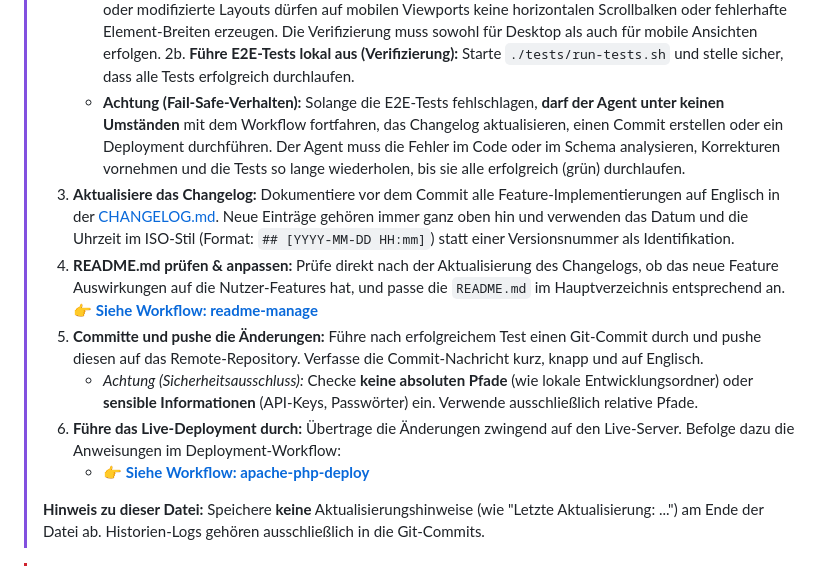
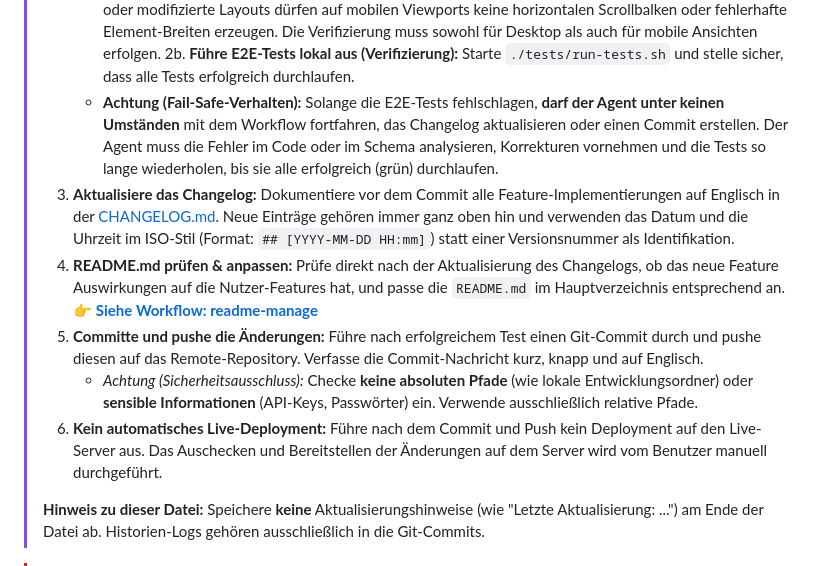
Before and after one commit to tam137/skedulo, a Markdown page: AGENTS.md, the part around the change. Drawn GitHub-style.

```diff
--- a/AGENTS.md
+++ b/AGENTS.md
@@ -12,13 +12,12 @@ Diese Datei dient als zentraler Einstiegspunkt für alle zukünftigen KI-Agenten
 >    * **Test-Pflicht für neue Features:** Wenn neue Funktionalitäten oder Änderungen an bestehender Logik vorgenommen werden, **muss zwingend** ein entsprechender E2E-Test in `tests/e2e/` hinzugefügt oder erweitert werden. Eine reine Code-Änderung ohne Test-Erweiterung ist unzulässig.
 >    * **Mobil- & Responsive-Kompatibilität:** Bei jeder Design- oder Layout-Änderung muss zwingend sichergestellt werden, dass die mobile Darstellung (Responsive Design) nicht beeinträchtigt wird. Neue oder modifizierte Layouts dürfen auf mobilen Viewports keine horizontalen Scrollbalken oder fehlerhafte Element-Breiten erzeugen. Die Verifizierung muss sowohl für Desktop als auch für mobile Ansichten erfolgen.
 > 2b. **Führe E2E-Tests lokal aus (Verifizierung):** Starte `./tests/run-tests.sh` und stelle sicher, dass alle Tests erfolgreich durchlaufen.
->    * **Achtung (Fail-Safe-Verhalten):** Solange die E2E-Tests fehlschlagen, **darf der Agent unter keinen Umständen** mit dem Workflow fortfahren, das Changelog aktualisieren, einen Commit erstellen oder ein Deployment durchführen. Der Agent muss die Fehler im Code oder im Schema analysieren, Korrekturen vornehmen und die Tests so lange wiederholen, bis sie alle erfolgreich (grün) durchlaufen.
+>    * **Achtung (Fail-Safe-Verhalten):** Solange die E2E-Tests fehlschlagen, **darf der Agent unter keinen Umständen** mit dem Workflow fortfahren, das Changelog aktualisieren oder einen Commit erstellen. Der Agent muss die Fehler im Code oder im Schema analysieren, Korrekturen vornehmen und die Tests so lange wiederholen, bis sie alle erfolgreich (grün) durchlaufen.
 > 3. **Aktualisiere das Changelog:** Dokumentiere vor dem Commit alle Feature-Implementierungen auf Englisch in der [CHANGELOG.md](file:///home/tam137/git/skedulo/CHANGELOG.md). Neue Einträge gehören immer ganz oben hin und verwenden das Datum und die Uhrzeit im ISO-Stil (Format: `## [YYYY-MM-DD HH:mm]`) statt einer Versionsnummer als Identifikation.
 > 4. **README.md prüfen & anpassen:** Prüfe direkt nach der Aktualisierung des Changelogs, ob das neue Feature Auswirkungen auf die Nutzer-Features hat, und passe die `README.md` im Hauptverzeichnis entsprechend an. 👉 **[Siehe Workflow: readme-manage](agent-workflow/readme-manage.md)**
 > 5. **Committe und pushe die Änderungen:** Führe nach erfolgreichem Test einen Git-Commit durch und pushe diesen auf das Remote-Repository. Verfasse die Commit-Nachricht kurz, knapp und auf Englisch.
 >    * *Achtung (Sicherheitsausschluss):* Checke **keine absoluten Pfade** (wie lokale Entwicklungsordner) oder **sensible Informationen** (API-Keys, Passwörter) ein. Verwende ausschließlich relative Pfade.
-> 6. **Führe das Live-Deployment durch:** Übertrage die Änderungen zwingend auf den Live-Server. Befolge dazu die Anweisungen im Deployment-Workflow:
->    * 👉 **[Siehe Workflow: apache-php-deploy](agent-workflow/apache-php-deploy.md)**
+> 6. **Kein automatisches Live-Deployment:** Führe nach dem Commit und Push kein Deployment auf den Live-Server aus. Das Auschecken und Bereitstellen der Änderungen auf dem Server wird vom Benutzer manuell durchgeführt.
 >
 > **Hinweis zu dieser Datei:** Speichere **keine** Aktualisierungshinweise (wie "Letzte Aktualisierung: ...") am Ende der Datei ab. Historien-Logs gehören ausschließlich in die Git-Commits.
 
```
Also changed, not shown: CHANGELOG.md (+5 -0 lines).
